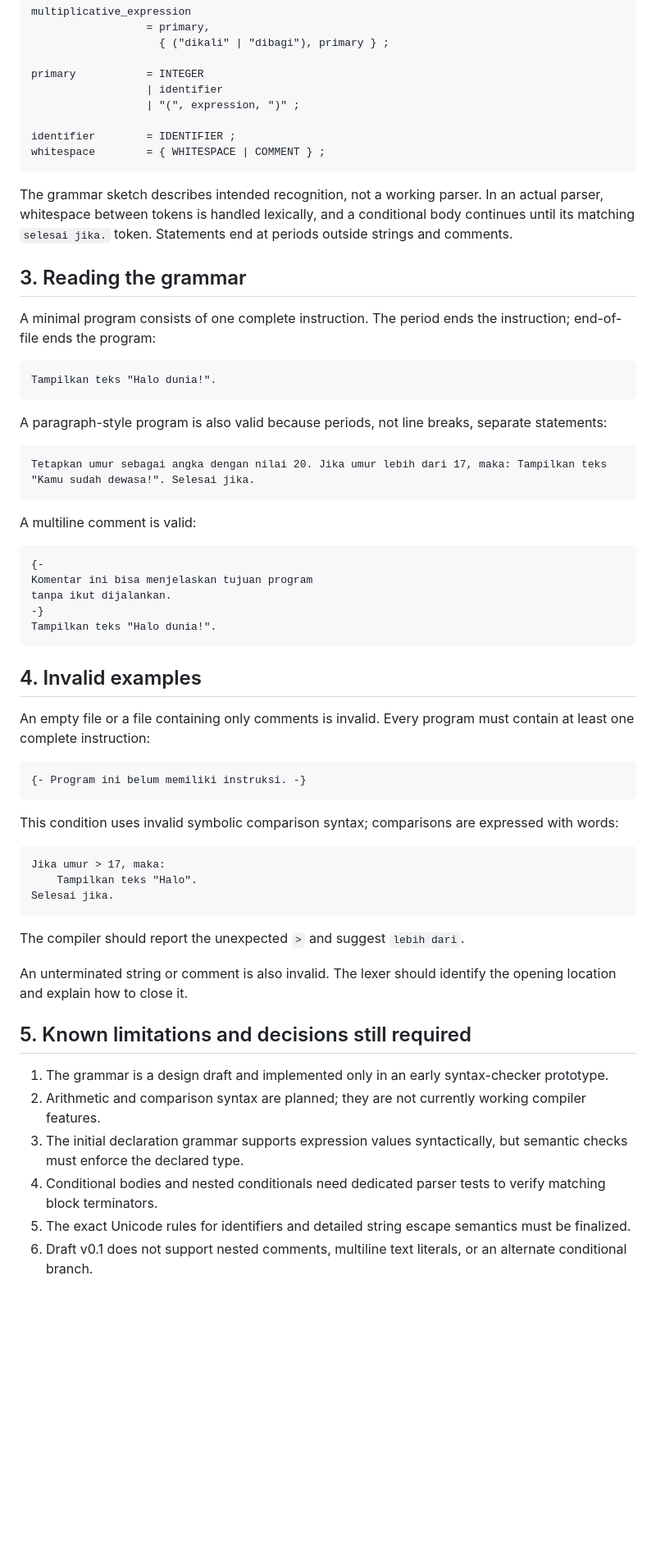
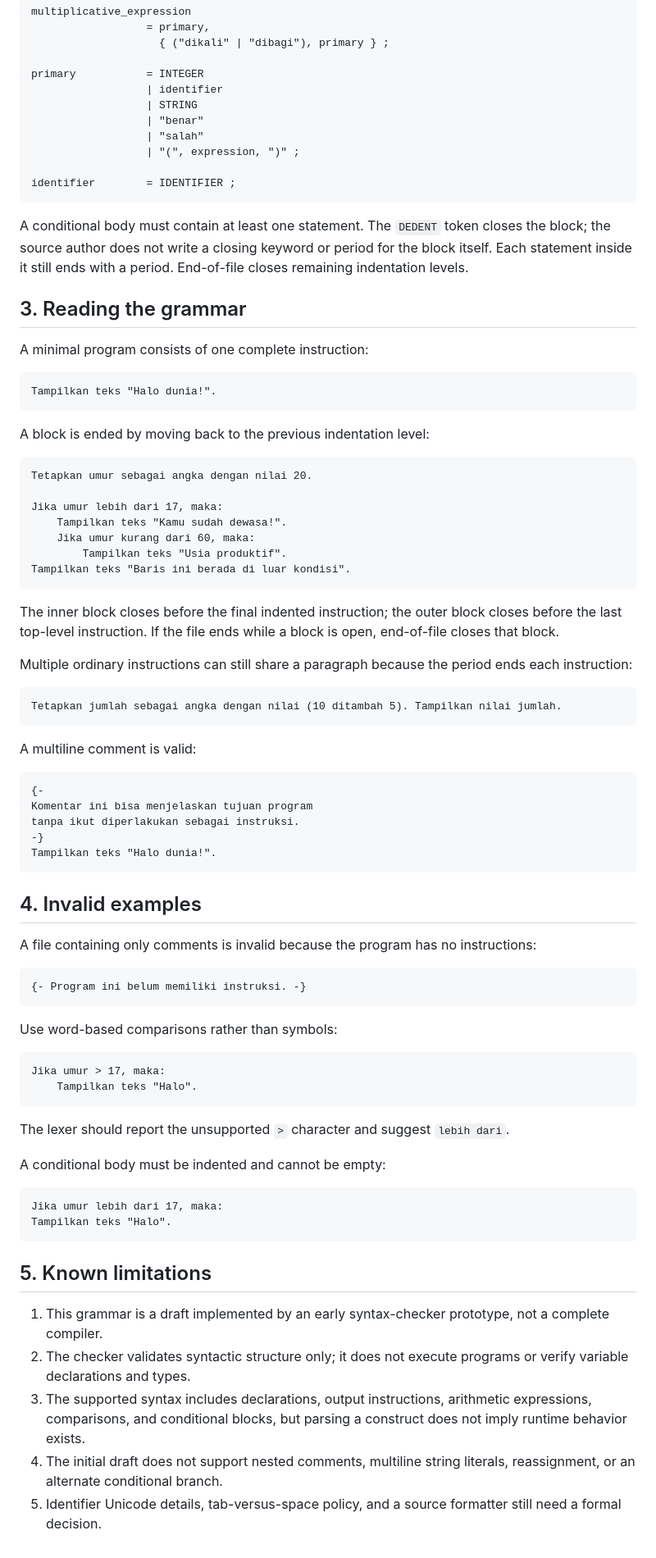
Before and after one commit to flessan/kontekstual, a Markdown page: docs/grammar.md, the part around one of its changes. Shown at 82% size. Drawn GitHub-style; blank space fills up the shorter version.

Commit message:
docs(grammar): define layout tokens and indentation blocks

````diff
--- a/docs/grammar.md
+++ b/docs/grammar.md
@@ -65,26 +70,42 @@ multiplicative_expression
 
 primary           = INTEGER
                   | identifier
+                  | STRING
+                  | "benar"
+                  | "salah"
                   | "(", expression, ")" ;
 
 identifier        = IDENTIFIER ;
-whitespace        = { WHITESPACE | COMMENT } ;
 ```
 
-The grammar sketch describes intended recognition, not a working parser. In an actual parser, whitespace between tokens is handled lexically, and a conditional body continues until its matching `selesai jika.` token. Statements end at periods outside strings and comments.
+A conditional body must contain at least one statement. The `DEDENT` token closes the block; the source author does not write a closing keyword or period for the block itself. Each statement inside it still ends with a period. End-of-file closes remaining indentation levels.
 
 ## 3. Reading the grammar
 
-A minimal program consists of one complete instruction. The period ends the instruction; end-of-file ends the program:
+A minimal program consists of one complete instruction:
 
 ```text
 Tampilkan teks "Halo dunia!".
 ```
 
-A paragraph-style program is also valid because periods, not line breaks, separate statements:
+A block is ended by moving back to the previous indentation level:
 
 ```text
-Tetapkan umur sebagai angka dengan nilai 20. Jika umur lebih dari 17, maka: Tampilkan teks "Kamu sudah dewasa!". Selesai jika.
+Tetapkan umur sebagai angka dengan nilai 20.
+
+Jika umur lebih dari 17, maka:
+    Tampilkan teks "Kamu sudah dewasa!".
+    Jika umur kurang dari 60, maka:
+        Tampilkan teks "Usia produktif".
+Tampilkan teks "Baris ini berada di luar kondisi".
+```
+
+The inner block closes before the final indented instruction; the outer block closes before the last top-level instruction. If the file ends while a block is open, end-of-file closes that block.
+
+Multiple ordinary instructions can still share a paragraph because the period ends each instruction:
+
+```text
+Tetapkan jumlah sebagai angka dengan nilai (10 ditambah 5). Tampilkan nilai jumlah.
 ```
 
 A multiline comment is valid:
@@ -92,36 +113,39 @@ A multiline comment is valid:
 ```text
 {-
 Komentar ini bisa menjelaskan tujuan program
-tanpa ikut dijalankan.
+tanpa ikut diperlakukan sebagai instruksi.
 -}
 Tampilkan teks "Halo dunia!".
 ```
 
 ## 4. Invalid examples
 
-An empty file or a file containing only comments is invalid. Every program must contain at least one complete instruction:
+A file containing only comments is invalid because the program has no instructions:
 
 ```text
 {- Program ini belum memiliki instruksi. -}
 ```
 
-This condition uses invalid symbolic comparison syntax; comparisons are expressed with words:
+Use word-based comparisons rather than symbols:
 
 ```text
 Jika umur > 17, maka:
     Tampilkan teks "Halo".
-Selesai jika.
 ```
 
-The compiler should report the unexpected `>` and suggest `lebih dari`.
+The lexer should report the unsupported `>` character and suggest `lebih dari`.
 
-An unterminated string or comment is also invalid. The lexer should identify the opening location and explain how to close it.
+A conditional body must be indented and cannot be empty:
 
-## 5. Known limitations and decisions still required
+```text
+Jika umur lebih dari 17, maka:
+Tampilkan teks "Halo".
+```
 
-1. The grammar is a design draft and implemented only in an early syntax-checker prototype.
-2. Arithmetic and comparison syntax are planned; they are not currently working compiler features.
-3. The initial declaration grammar supports expression values syntactically, but semantic checks must enforce the declared type.
-4. Conditional bodies and nested conditionals need dedicated parser tests to verify matching block terminators.
-5. The exact Unicode rules for identifiers and detailed string escape semantics must be finalized.
-6. Draft v0.1 does not support nested comments, multiline text literals, or an alternate conditional branch.
+## 5. Known limitations
+
+1. This grammar is a draft implemented by an early syntax-checker prototype, not a complete compiler.
+2. The checker validates syntactic structure only; it does not execute programs or verify variable declarations and types.
+3. The supported syntax includes declarations, output instructions, arithmetic expressions, comparisons, and conditional blocks, but parsing a construct does not imply runtime behavior exists.
+4. The initial draft does not support nested comments, multiline string literals, reassignment, or an alternate conditional branch.
+5. Identifier Unicode details, tab-versus-space policy, and a source formatter still need a formal decision.
````
Also changed, not shown: other parts of docs/grammar.md (+18 -13 lines).
